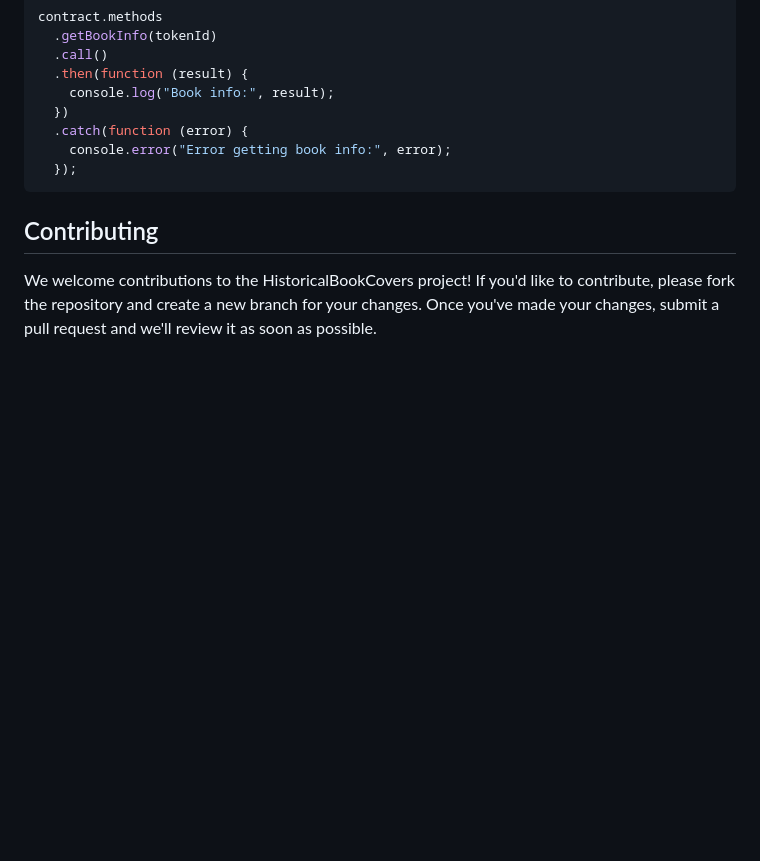
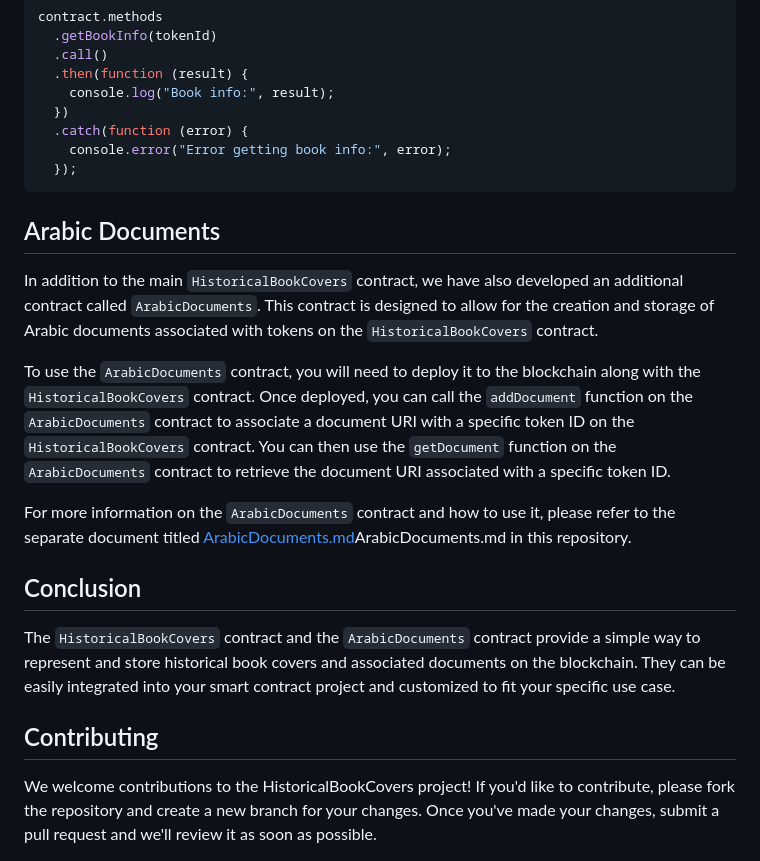
Before and after one commit to nasserhaji/HistoricalBookCovers, a Markdown page: README.md, the part around the change. Drawn GitHub-style; blank space fills up the shorter version.

````diff
--- a/README.md
+++ b/README.md
@@ -156,6 +156,15 @@ contract.methods
     console.error("Error getting book info:", error);
   });
   ```
+## Arabic Documents
+In addition to the main `HistoricalBookCovers` contract, we have also developed an additional contract called `ArabicDocuments`. This contract is designed to allow for the creation and storage of Arabic documents associated with tokens on the `HistoricalBookCovers` contract.
+
+To use the `ArabicDocuments` contract, you will need to deploy it to the blockchain along with the `HistoricalBookCovers` contract. Once deployed, you can call the `addDocument` function on the `ArabicDocuments` contract to associate a document URI with a specific token ID on the `HistoricalBookCovers` contract. You can then use the `getDocument` function on the `ArabicDocuments` contract to retrieve the document URI associated with a specific token ID.
+
+For more information on the `ArabicDocuments` contract and how to use it, please refer to the separate document titled [ArabicDocuments.md](ArabicDocuments.md)ArabicDocuments.md in this repository.
+
+## Conclusion
+The `HistoricalBookCovers` contract and the `ArabicDocuments` contract provide a simple way to represent and store historical book covers and associated documents on the blockchain. They can be easily integrated into your smart contract project and customized to fit your specific use case.
 ## Contributing
 We welcome contributions to the HistoricalBookCovers project! If you'd like to contribute, please fork the repository and create a new branch for your changes. Once you've made your changes, submit a pull request and we'll review it as soon as possible.
 
````
